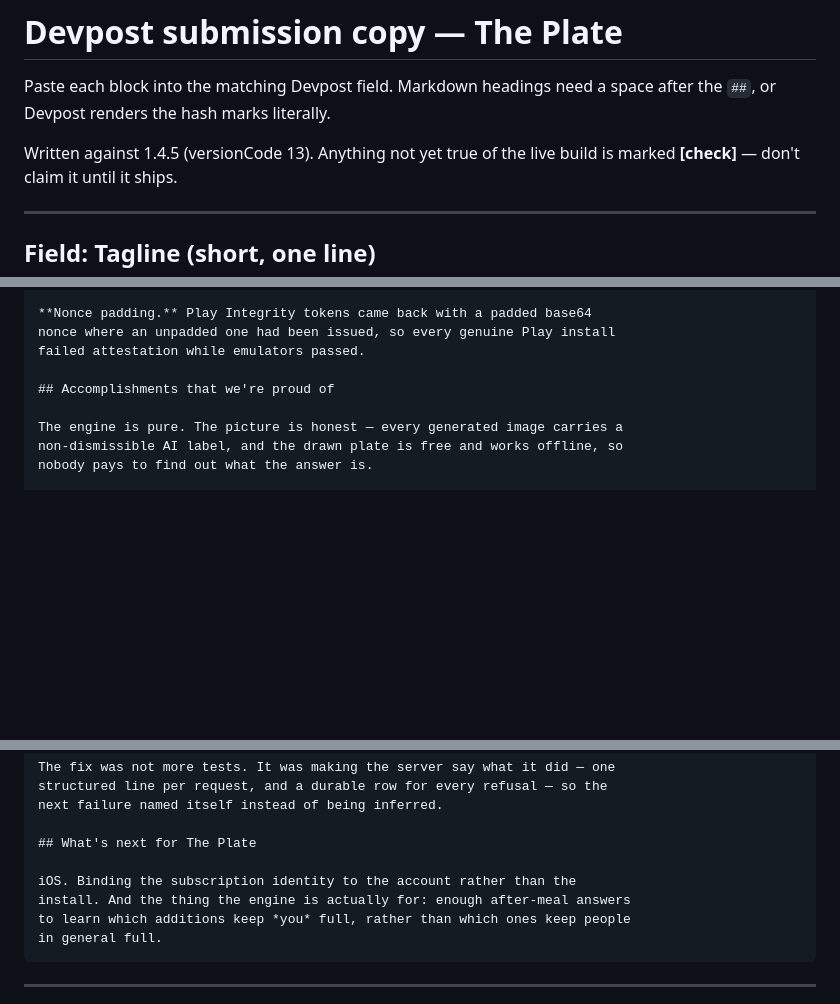
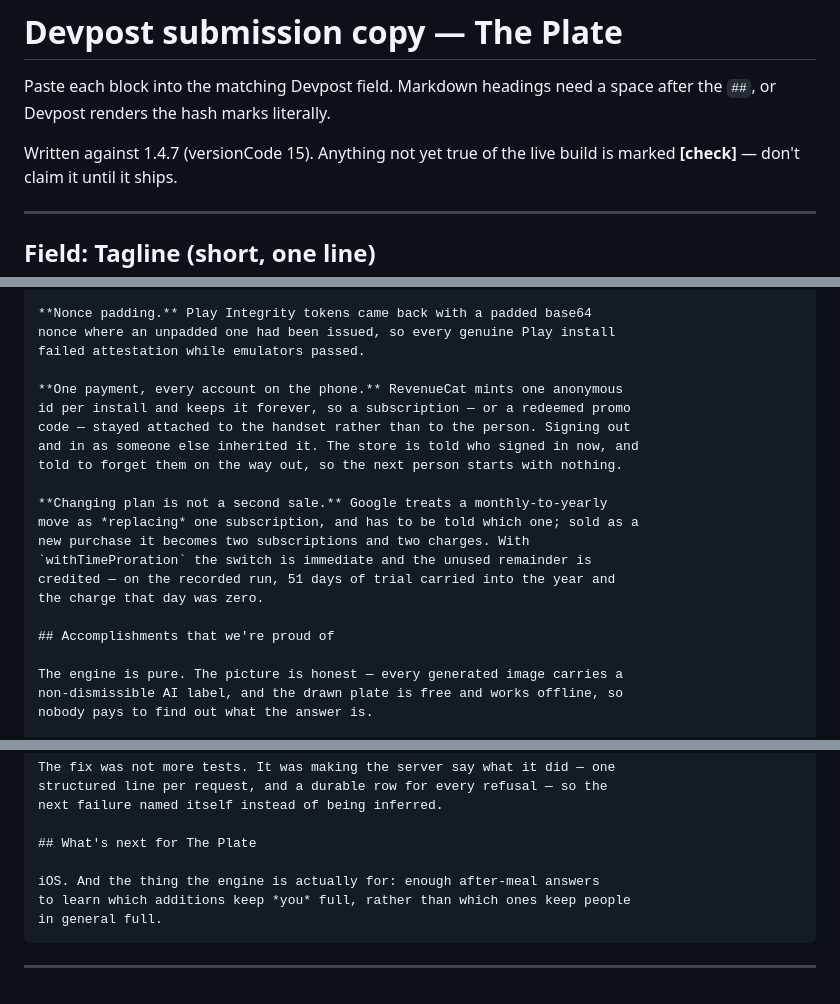
Before and after one commit to Ramy888/PlateApp, a Markdown page: docs/devpost-submission.md, 3 parts joined by grey strips. Rendered like a GitHub page; blank space fills up the shorter version.

Commit message:
Bring the submission copy up to 1.4.7
Identity binding moved out of What's next — it shipped. Two challenges added
that the demo recording actually demonstrates: the entitlement that followed
the handset instead of the person, and the plan change that has to be told
what it replaces or it bills twice.

Co-Authored-By: Claude Opus 5 (1M context) <noreply@anthropic.com>
Claude-Session: https://claude.ai/code/session_01VTEewAhGV2WpVMABzNmWUb

````diff
--- a/docs/devpost-submission.md
+++ b/docs/devpost-submission.md
@@ -3,7 +3,7 @@
 Paste each block into the matching Devpost field. Markdown headings need a
 space after the `##`, or Devpost renders the hash marks literally.
 
-Written against 1.4.5 (versionCode 13). Anything not yet true of the live
+Written against 1.4.7 (versionCode 15). Anything not yet true of the live
 build is marked **[check]** — don't claim it until it ships.
 
 ---
@@ -102,6 +102,19 @@ launch that finds a subscription repairs the server's copy.
 nonce where an unpadded one had been issued, so every genuine Play install
 failed attestation while emulators passed.
 
+**One payment, every account on the phone.** RevenueCat mints one anonymous
+id per install and keeps it forever, so a subscription — or a redeemed promo
+code — stayed attached to the handset rather than to the person. Signing out
+and in as someone else inherited it. The store is told who signed in now, and
+told to forget them on the way out, so the next person starts with nothing.
+
+**Changing plan is not a second sale.** Google treats a monthly-to-yearly
+move as *replacing* one subscription, and has to be told which one; sold as a
+new purchase it becomes two subscriptions and two charges. With
+`withTimeProration` the switch is immediate and the unused remainder is
+credited — on the recorded run, 51 days of trial carried into the year and
+the charge that day was zero.
+
 ## Accomplishments that we're proud of
 
 The engine is pure. The picture is honest — every generated image carries a
@@ -126,8 +139,7 @@ next failure named itself instead of being inferred.
 
 ## What's next for The Plate
 
-iOS. Binding the subscription identity to the account rather than the
-install. And the thing the engine is actually for: enough after-meal answers
+iOS. And the thing the engine is actually for: enough after-meal answers
 to learn which additions keep *you* full, rather than which ones keep people
 in general full.
 ```
````
